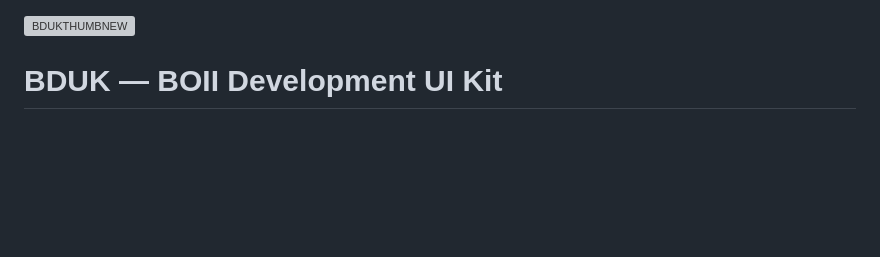
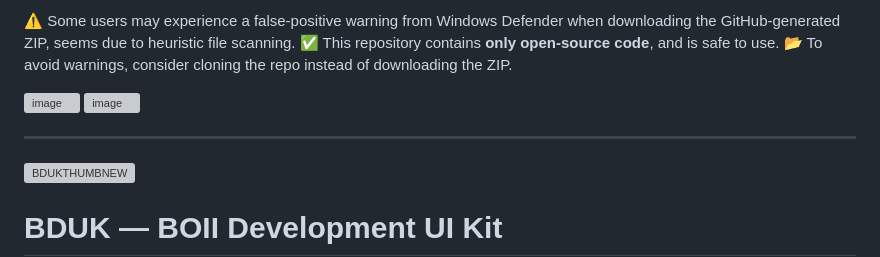
Before and after one commit to ais1175/bduk, a Markdown page: README.md, the part around the change. GitHub-like rendering; blank space fills up the shorter version; grey boxes are pictures that could not be loaded.

```diff
--- a/README.md
+++ b/README.md
@@ -1,3 +1,12 @@
+⚠️ Some users may experience a false-positive warning from Windows Defender when downloading the GitHub-generated ZIP, seems due to heuristic file scanning.
+✅ This repository contains **only open-source code**, and is safe to use.
+📂 To avoid warnings, consider cloning the repo instead of downloading the ZIP.
+
+![image](https://github.com/user-attachments/assets/6b066479-1af6-48c6-a229-89fd5482e48f)
+![image](https://github.com/user-attachments/assets/bb229bc6-ba0d-43b5-a5e6-6e1ff64cc7af)
+
+---
+
 ![BDUKTHUMBNEW](https://github.com/user-attachments/assets/6065e269-4b24-42a0-9dbd-b3e96728e803)
 
 # BDUK — BOII Development UI Kit
```
